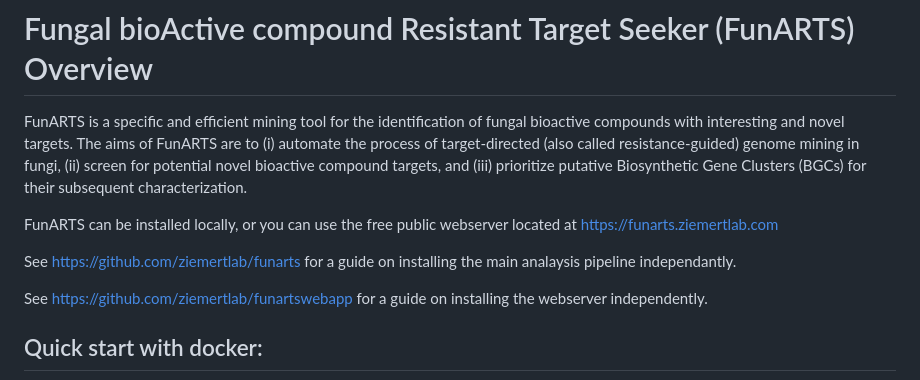
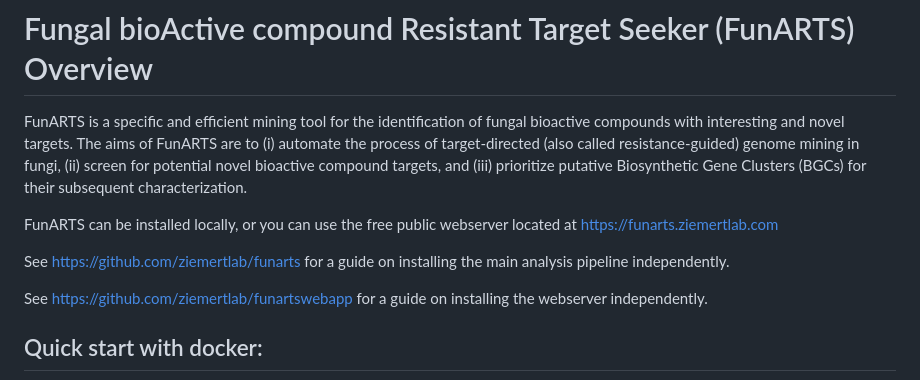
Before and after one commit to ZiemertLab/FunARTS, a Markdown page: README_docker.md, the part around the change. Drawn GitHub-style.

```diff
--- a/README_docker.md
+++ b/README_docker.md
@@ -6,7 +6,7 @@ The aims of FunARTS are to (i) automate the process of target-directed (also cal
 
 FunARTS can be installed locally, or you can use the free public webserver located at https://funarts.ziemertlab.com
 
-See https://github.com/ziemertlab/funarts for a guide on installing the main analaysis pipeline independantly.
+See https://github.com/ziemertlab/funarts for a guide on installing the main analysis pipeline independently.
 
 See https://github.com/ziemertlab/funartswebapp for a guide on installing the webserver independently.
 
```
